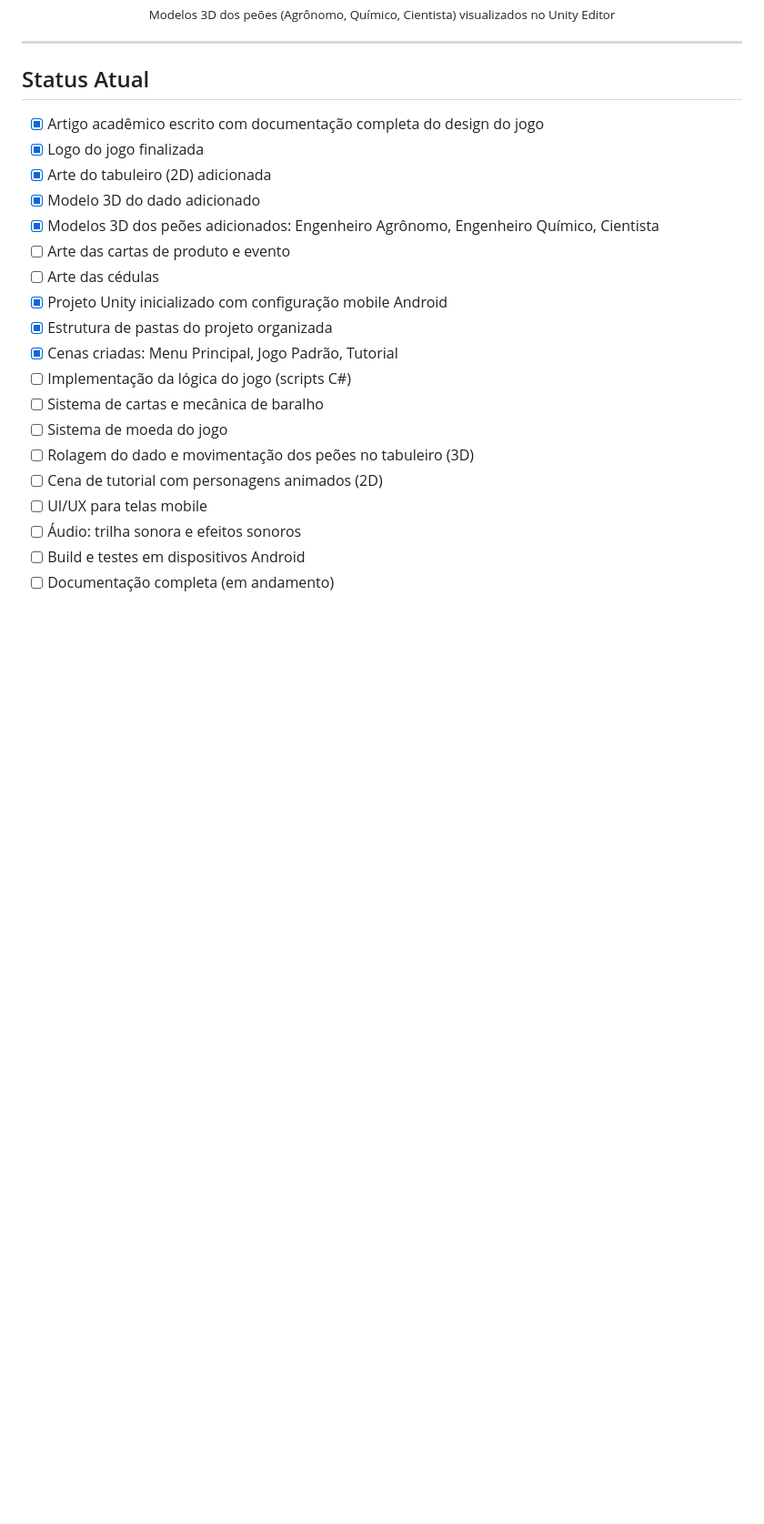
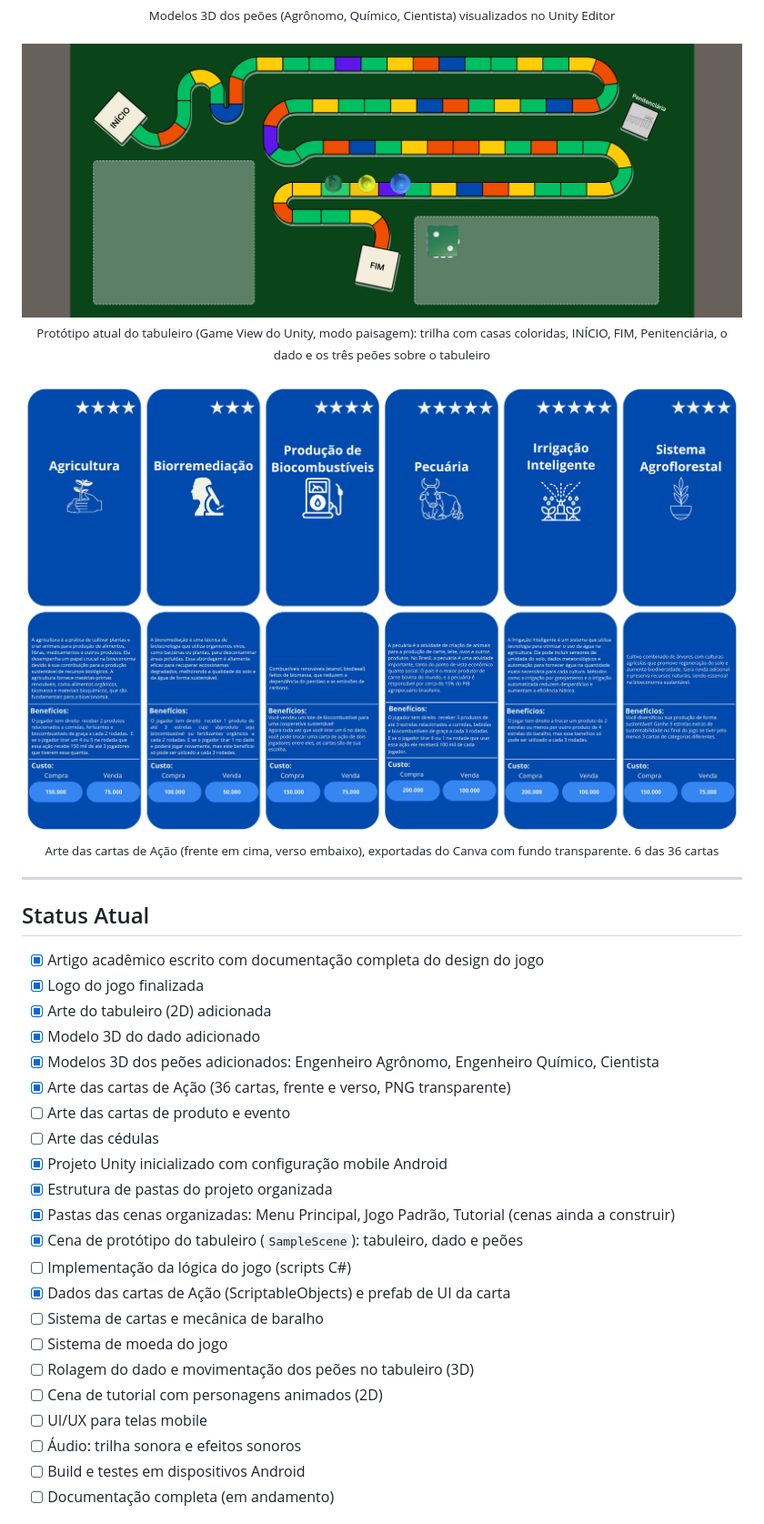
Before and after one commit to amiralo01/BioTrilha, a Markdown page: README.md, the part around one of its changes. Shown at 91% size. GitHub-like rendering; pictures changed too: Assets/Screenshots/cartas-de-acao.png (added), Assets/Screenshots/estado-atual-tabuleiro.png (added); blank space fills up the shorter version.

```diff
--- a/README.md
+++ b/README.md
@@ -217,6 +230,14 @@ O jogo conta com um conjunto rico de componentes físicos e digitais:
 <img src="Assets/Screenshots/screenshot-20260702-150610.png" alt="Prévia dos modelos 3D dos peões" width="400"/>
 <br/>
 <sub>Modelos 3D dos peões (Agrônomo, Químico, Cientista) visualizados no Unity Editor</sub>
+<br/><br/>
+<img src="Assets/Screenshots/estado-atual-tabuleiro.png" alt="Protótipo atual do tabuleiro na Game View do Unity" width="800"/>
+<br/>
+<sub>Protótipo atual do tabuleiro (Game View do Unity, modo paisagem): trilha com casas coloridas, INÍCIO, FIM, Penitenciária, o dado e os três peões sobre o tabuleiro</sub>
+<br/><br/>
+<img src="Assets/Screenshots/cartas-de-acao.png" alt="Cartas de Ação, frente e verso" width="800"/>
+<br/>
+<sub>Arte das cartas de Ação (frente em cima, verso embaixo), exportadas do Canva com fundo transparente. 6 das 36 cartas</sub>
 </div>
 
 ---
@@ -228,12 +249,15 @@ O jogo conta com um conjunto rico de componentes físicos e digitais:
 - [x] Arte do tabuleiro (2D) adicionada
 - [x] Modelo 3D do dado adicionado
 - [x] Modelos 3D dos peões adicionados: Engenheiro Agrônomo, Engenheiro Químico, Cientista
+- [x] Arte das cartas de Ação (36 cartas, frente e verso, PNG transparente)
 - [ ] Arte das cartas de produto e evento
 - [ ] Arte das cédulas
 - [x] Projeto Unity inicializado com configuração mobile Android
 - [x] Estrutura de pastas do projeto organizada
-- [x] Cenas criadas: Menu Principal, Jogo Padrão, Tutorial
+- [x] Pastas das cenas organizadas: Menu Principal, Jogo Padrão, Tutorial (cenas ainda a construir)
+- [x] Cena de protótipo do tabuleiro (`SampleScene`): tabuleiro, dado e peões
 - [ ] Implementação da lógica do jogo (scripts C#)
+- [x] Dados das cartas de Ação (ScriptableObjects) e prefab de UI da carta
 - [ ] Sistema de cartas e mecânica de baralho
 - [ ] Sistema de moeda do jogo
 - [ ] Rolagem do dado e movimentação dos peões no tabuleiro (3D)
```
Also changed, not shown: other parts of README.md (+28 -13 lines), 2 other files.
